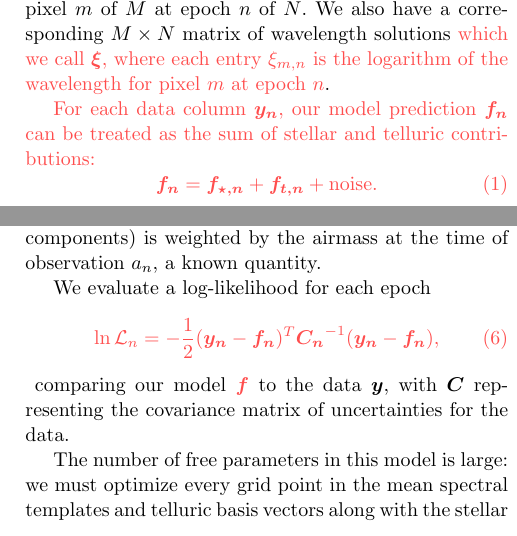
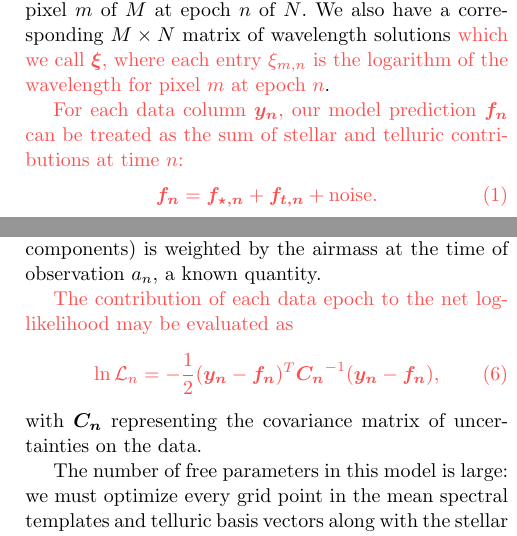
Before and after one commit to megbedell/wobble, a LaTeX paper (paper/paper.tex): two parts of the columns of pages 4 and 5 of 21, joined at a grey line, cut so that both start at the same text. Compiled offline with pdfLaTeX.

Commit message:
math tweaks

```diff
--- a/paper/paper.tex
+++ b/paper/paper.tex
@@ -189,7 +189,7 @@ Finally, we assume that, when the stellar and telluric components are properly o
 We take the data to be the $M \times N$ matrix \mmatrix{y}, where each entry $y_{m,n}$ is the logarithm of the observed flux for pixel $m$ of $M$ at epoch $n$ of $N$.
 We also have a corresponding $M \times N$ matrix of wavelength solutions \changed{which we call \mmatrix{\xi}, where each entry $\xi_{m,n}$ is the logarithm of the wavelength for pixel $m$ at epoch $n$}.
 
-\changed{For each data column \mvec{y_n}, our model prediction \mvec{f_n} can be treated as the sum of stellar and telluric contributions:
+\changed{For each data column \mvec{y_n}, our model prediction \mvec{f_n} can be treated as the sum of stellar and telluric contributions at time $n$:
 \begin{equation}
 \mvec{f_n} = \mvec{f_{\star,n}} + \mvec{f_{t,n}} + \textrm{noise}.
 \end{equation}}
@@ -234,13 +234,12 @@ For the purposes of this work we found good performance with $K$ set to 3, but t
 \changed{The template wavelength grid \mvec{\xi_{t}} should have similar properties to \mvec{\xi_{\star}}.}
 Finally, the net telluric spectrum (mean + time-variable components) is weighted by the airmass at the time of observation $a_n$, a known quantity.
 
-We evaluate a log-likelihood for each epoch
-\changed{
+\changed{The contribution of each data epoch to the net log-likelihood may be evaluated as
 \begin{equation}
 \ln \mathcal{L}_n = -\frac{1}{2} (\mvec{y_{n}} - \mvec{f_{n}})^T \mvec{C_{n}}^{-1} (\mvec{y_{n}} - \mvec{f_{n}}),
 \label{eqn:lnlike}
-\end{equation}}
-comparing our model \changed{\mmatrix{f}} to the data \mmatrix{y}, with \mmatrix{C} representing the covariance matrix of uncertainties for the data.
+\end{equation}
+}with \mmatrix{C_n} representing the covariance matrix of uncertainties on the data.
 
 The number of free parameters in this model is large: we must optimize every grid point in the mean spectral templates and telluric basis vectors along with the stellar \RV and the telluric basis weights for each epoch.
 We deal with potential over-fitting issues by applying L1 and L2 regularization to the spectral templates, as discussed in Section \ref{s:assumptions}.
```
Also changed, not shown: paper/paper.tex (7 more changed lines).
